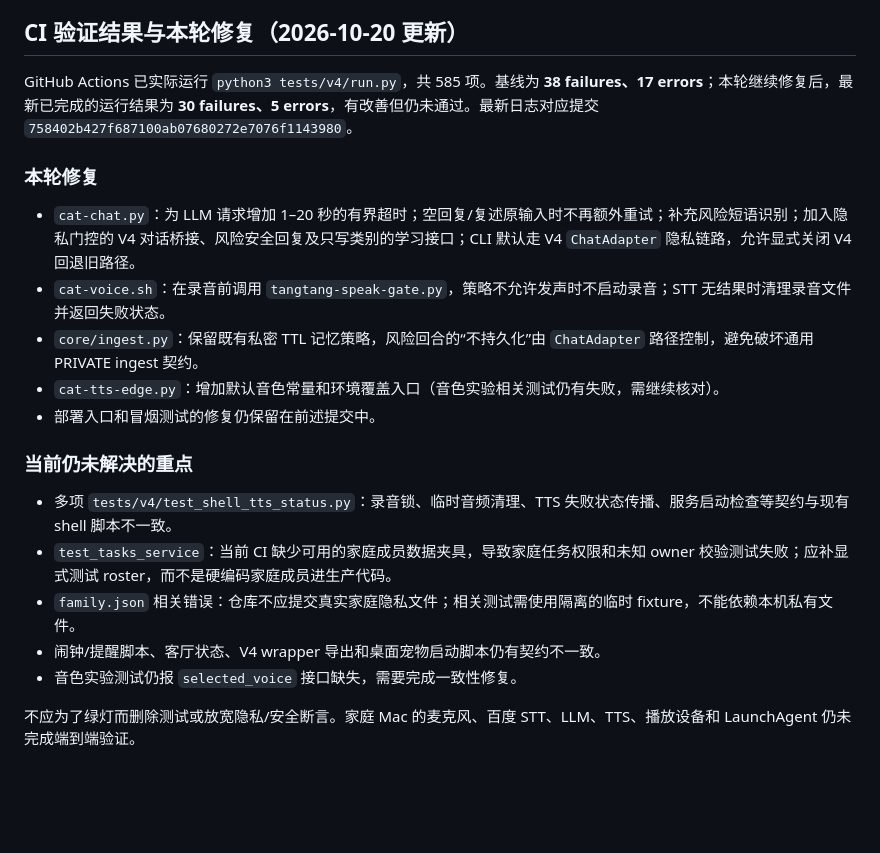
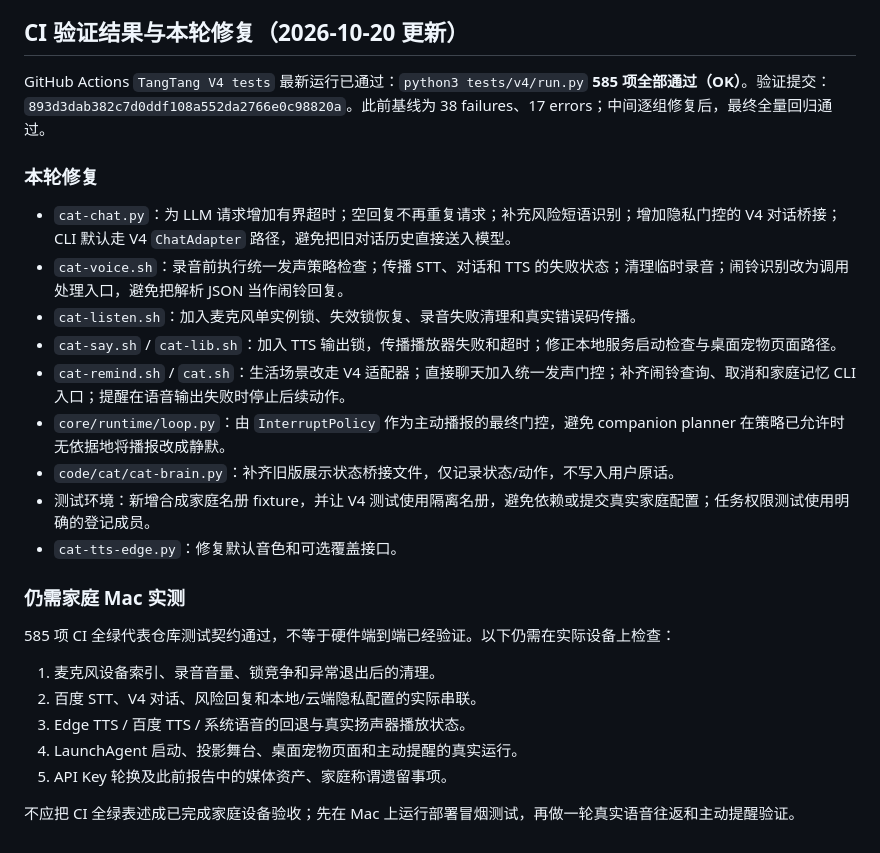
Before and after one commit to qhkhrsq8ww-byte/tangtang, a Markdown page: docs/AUDIT-20261020.md, the part around the change. Rendered like a GitHub page; blank space fills up the shorter version.

Commit message:
docs: record full 585-test pass and Mac validation boundary

```diff
--- a/docs/AUDIT-20261020.md
+++ b/docs/AUDIT-20261020.md
@@ -54,22 +54,28 @@
 
 ## CI 验证结果与本轮修复（2026-10-20 更新）
 
-GitHub Actions 已实际运行 `python3 tests/v4/run.py`，共 585 项。基线为 **38 failures、17 errors**；本轮继续修复后，最新已完成的运行结果为 **30 failures、5 errors**，有改善但仍未通过。最新日志对应提交 `758402b427f687100ab07680272e7076f1143980`。
+GitHub Actions `TangTang V4 tests` 最新运行已通过：`python3 tests/v4/run.py` **585 项全部通过（OK）**。验证提交：`893d3dab382c7d0ddf108a552da2766e0c98820a`。此前基线为 38 failures、17 errors；中间逐组修复后，最终全量回归通过。
 
 ### 本轮修复
 
-- `cat-chat.py`：为 LLM 请求增加 1–20 秒的有界超时；空回复/复述原输入时不再额外重试；补充风险短语识别；加入隐私门控的 V4 对话桥接、风险安全回复及只写类别的学习接口；CLI 默认走 V4 `ChatAdapter` 隐私链路，允许显式关闭 V4 回退旧路径。
-- `cat-voice.sh`：在录音前调用 `tangtang-speak-gate.py`，策略不允许发声时不启动录音；STT 无结果时清理录音文件并返回失败状态。
-- `core/ingest.py`：保留既有私密 TTL 记忆策略，风险回合的“不持久化”由 `ChatAdapter` 路径控制，避免破坏通用 PRIVATE ingest 契约。
-- `cat-tts-edge.py`：增加默认音色常量和环境覆盖入口（音色实验相关测试仍有失败，需继续核对）。
-- 部署入口和冒烟测试的修复仍保留在前述提交中。
+- `cat-chat.py`：为 LLM 请求增加有界超时；空回复不再重复请求；补充风险短语识别；增加隐私门控的 V4 对话桥接；CLI 默认走 V4 `ChatAdapter` 路径，避免把旧对话历史直接送入模型。
+- `cat-voice.sh`：录音前执行统一发声策略检查；传播 STT、对话和 TTS 的失败状态；清理临时录音；闹铃识别改为调用处理入口，避免把解析 JSON 当作闹铃回复。
+- `cat-listen.sh`：加入麦克风单实例锁、失效锁恢复、录音失败清理和真实错误码传播。
+- `cat-say.sh` / `cat-lib.sh`：加入 TTS 输出锁，传播播放器失败和超时；修正本地服务启动检查与桌面宠物页面路径。
+- `cat-remind.sh` / `cat.sh`：生活场景改走 V4 适配器；直接聊天加入统一发声门控；补齐闹铃查询、取消和家庭记忆 CLI 入口；提醒在语音输出失败时停止后续动作。
+- `core/runtime/loop.py`：由 `InterruptPolicy` 作为主动播报的最终门控，避免 companion planner 在策略已允许时无依据地将播报改成静默。
+- `code/cat/cat-brain.py`：补齐旧版展示状态桥接文件，仅记录状态/动作，不写入用户原话。
+- 测试环境：新增合成家庭名册 fixture，并让 V4 测试使用隔离名册，避免依赖或提交真实家庭配置；任务权限测试使用明确的登记成员。
+- `cat-tts-edge.py`：修复默认音色和可选覆盖接口。
 
-### 当前仍未解决的重点
+### 仍需家庭 Mac 实测
 
-- 多项 `tests/v4/test_shell_tts_status.py`：录音锁、临时音频清理、TTS 失败状态传播、服务启动检查等契约与现有 shell 脚本不一致。
-- `test_tasks_service`：当前 CI 缺少可用的家庭成员数据夹具，导致家庭任务权限和未知 owner 校验测试失败；应补显式测试 roster，而不是硬编码家庭成员进生产代码。
-- `family.json` 相关错误：仓库不应提交真实家庭隐私文件；相关测试需使用隔离的临时 fixture，不能依赖本机私有文件。
-- 闹钟/提醒脚本、客厅状态、V4 wrapper 导出和桌面宠物启动脚本仍有契约不一致。
-- 音色实验测试仍报 `selected_voice` 接口缺失，需要完成一致性修复。
+585 项 CI 全绿代表仓库测试契约通过，不等于硬件端到端已经验证。以下仍需在实际设备上检查：
 
-不应为了绿灯而删除测试或放宽隐私/安全断言。家庭 Mac 的麦克风、百度 STT、LLM、TTS、播放设备和 LaunchAgent 仍未完成端到端验证。
+1. 麦克风设备索引、录音音量、锁竞争和异常退出后的清理。
+2. 百度 STT、V4 对话、风险回复和本地/云端隐私配置的实际串联。
+3. Edge TTS / 百度 TTS / 系统语音的回退与真实扬声器播放状态。
+4. LaunchAgent 启动、投影舞台、桌面宠物页面和主动提醒的真实运行。
+5. API Key 轮换及此前报告中的媒体资产、家庭称谓遗留事项。
+
+不应把 CI 全绿表述成已完成家庭设备验收；先在 Mac 上运行部署冒烟测试，再做一轮真实语音往返和主动提醒验证。
```
